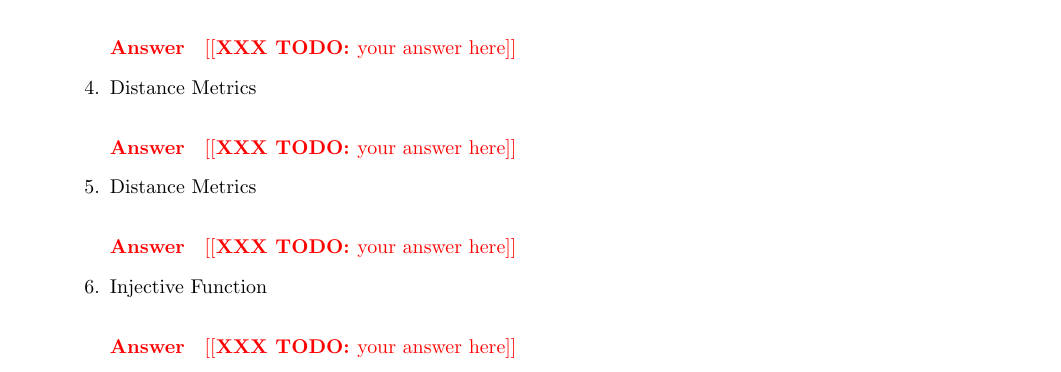
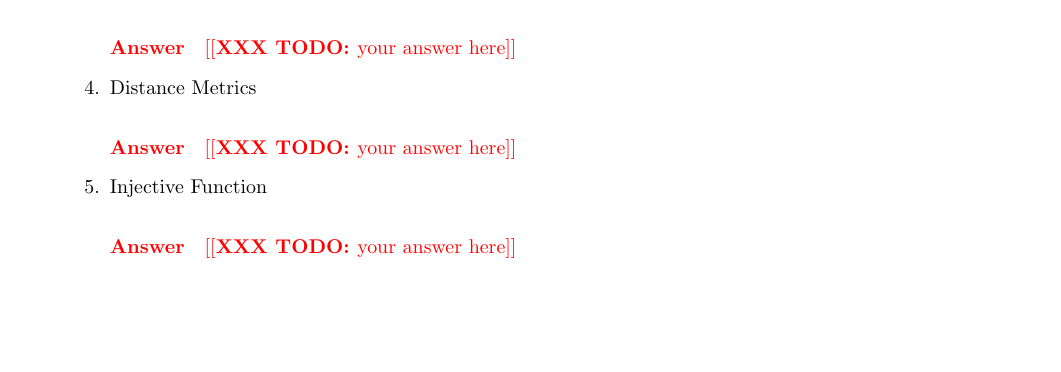
Before and after one commit to tjhadwin/csci-246-spring2021, a LaTeX document (hw/6/H-6.tex): part of page 2 of 6, cut so that both start at the same text, the shorter picture padded with empty space. Compiled offline with pdfLaTeX.

Commit message:
Update H-6.tex
The original file, in the first question, had a duplicate item of Distance Metrics. I do not believe that there should be two versions of the same item in a single question, and I am guessing it was a miss type. Either it needs to be a new question or it was mistakenly written twice, and a new question does not need to exist.

My pull request is for H-6 to not have a secondary Distance Metrics item on the first question, or to have a different value for that item space. I removed the secondary copy of Distance Metrics, and will state that if it stayed, then you would have the exact answer twice in the same question.

```diff
--- a/hw/6/H-6.tex
+++ b/hw/6/H-6.tex
@@ -54,12 +54,6 @@ data science:
         \todo{your answer here}
 
     \item Equivalence Classes
-
-        \paragraph{Answer}
-
-        \todo{your answer here}
-
-    \item Distance Metrics
 
         \paragraph{Answer}
 
```
